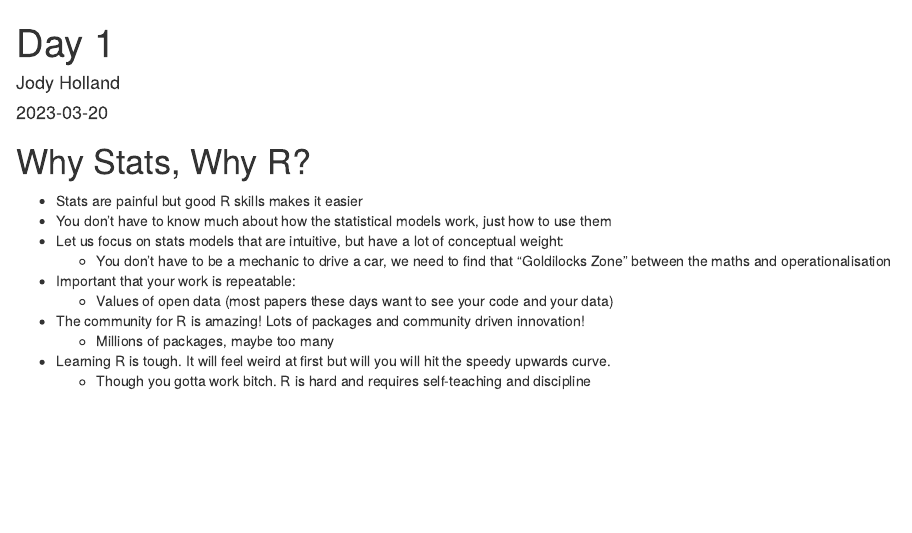
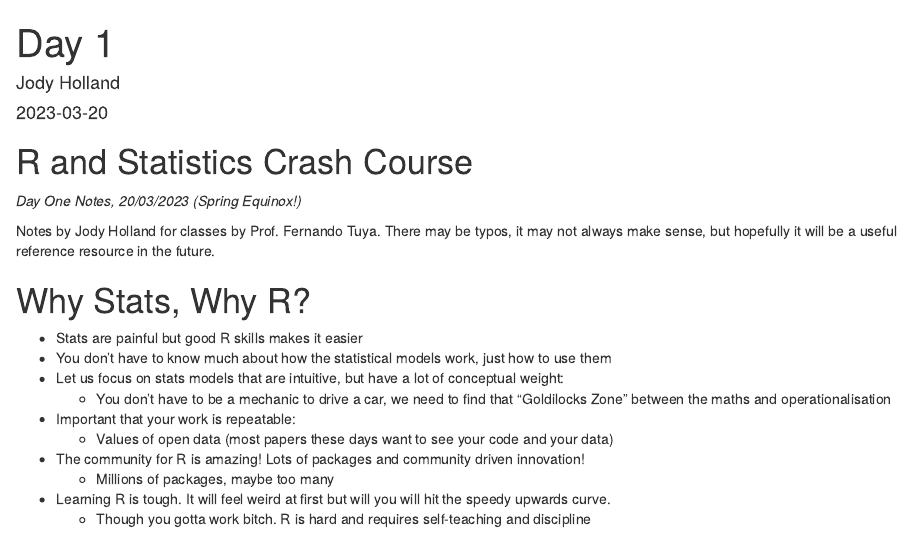
Before and after one commit to Jody-Holland/stats_and_r, an R Markdown document (day_1.Rmd): the page in a window 1100 px wide, from its top. Rendered offline with R 4.5, knitr and Pandoc, with nearby package versions; drawn as R Markdown's standard HTML page in place of the format the file asks for; the gapminder table comes from the copy in Python's plotly package.

Commit message:
trying to get pages to work

````diff
--- a/day_1.Rmd
+++ b/day_1.Rmd
@@ -10,6 +10,12 @@
                       warning = FALSE,
                       message = FALSE)
 ```
+
+# R and Statistics Crash Course
+
+*Day One Notes, 20/03/2023 (Spring Equinox!)*
+
+Notes by Jody Holland for classes by Prof. Fernando Tuya. There may be typos, it may not always make sense, but hopefully it will be a useful reference resource in the future.
 
 # Why Stats, Why R?
 
````
Also changed, not shown: 2 other files.
